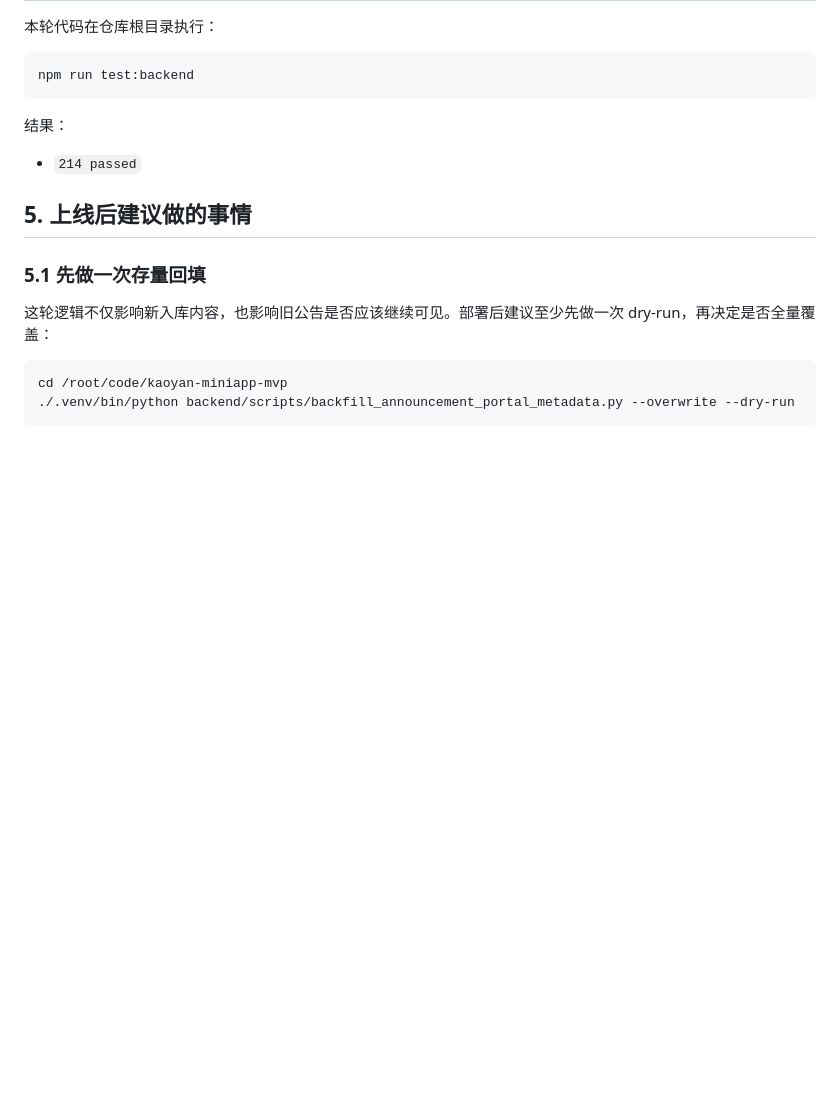
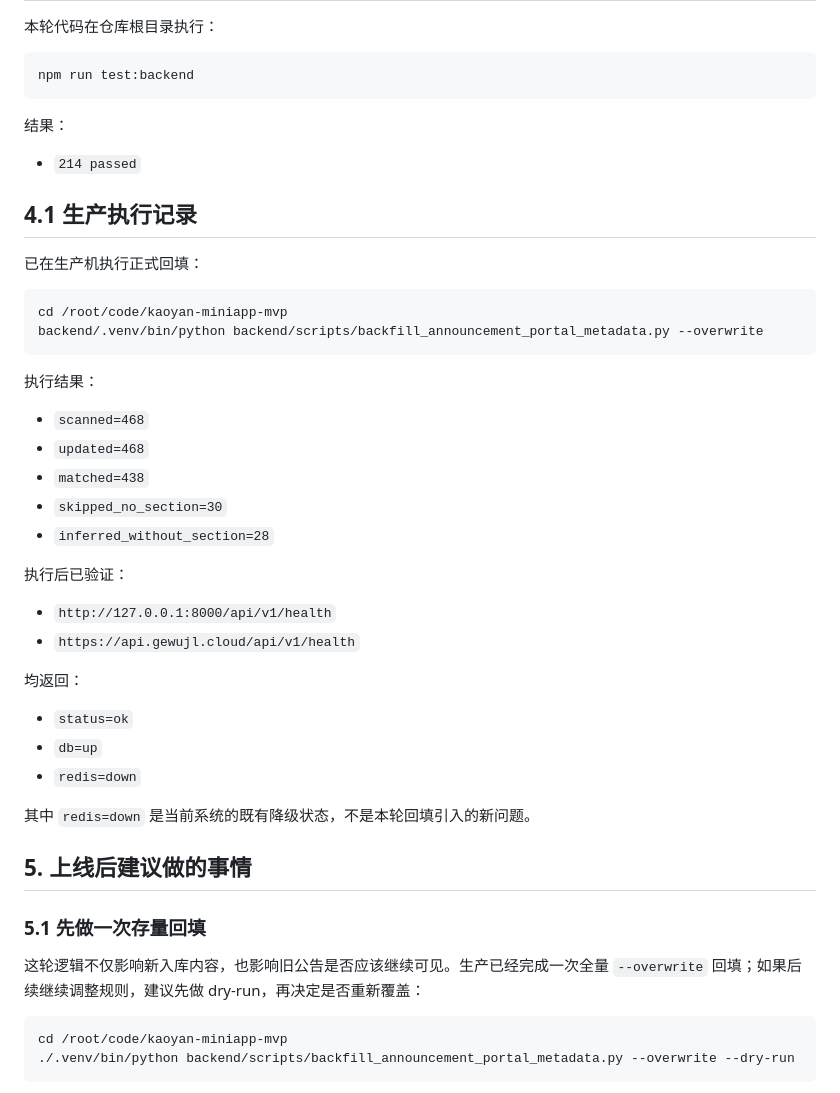
Before and after one commit to guhaigg/kaoyan-miniapp-mvp, a Markdown page: docs/handoff_announcement_portal_visibility_2026-03-25.md, the part around the change. GitHub-like rendering; blank space fills up the shorter version.

Commit message:
docs: record production backfill rollout

````diff
--- a/docs/handoff_announcement_portal_visibility_2026-03-25.md
+++ b/docs/handoff_announcement_portal_visibility_2026-03-25.md
@@ -83,11 +83,41 @@ npm run test:backend
 
 - `214 passed`
 
+## 4.1 生产执行记录
+
+已在生产机执行正式回填：
+
+```bash
+cd /root/code/kaoyan-miniapp-mvp
+backend/.venv/bin/python backend/scripts/backfill_announcement_portal_metadata.py --overwrite
+```
+
+执行结果：
+
+- `scanned=468`
+- `updated=468`
+- `matched=438`
+- `skipped_no_section=30`
+- `inferred_without_section=28`
+
+执行后已验证：
+
+- `http://127.0.0.1:8000/api/v1/health`
+- `https://api.gewujl.cloud/api/v1/health`
+
+均返回：
+
+- `status=ok`
+- `db=up`
+- `redis=down`
+
+其中 `redis=down` 是当前系统的既有降级状态，不是本轮回填引入的新问题。
+
 ## 5. 上线后建议做的事情
 
 ### 5.1 先做一次存量回填
 
-这轮逻辑不仅影响新入库内容，也影响旧公告是否应该继续可见。部署后建议至少先做一次 dry-run，再决定是否全量覆盖：
+这轮逻辑不仅影响新入库内容，也影响旧公告是否应该继续可见。生产已经完成一次全量 `--overwrite` 回填；如果后续继续调整规则，建议先做 dry-run，再决定是否重新覆盖：
 
 ```bash
 cd /root/code/kaoyan-miniapp-mvp
````
